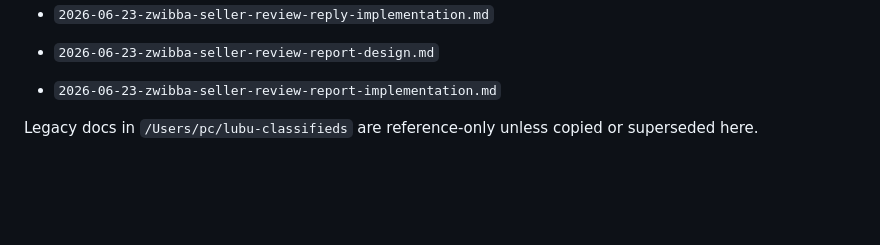
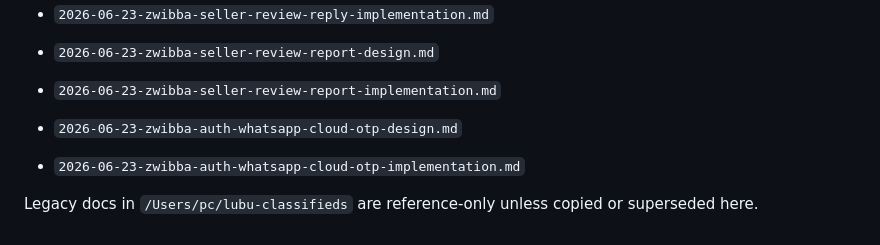
Before and after one commit to yvesvandamme1975-sketch/zwibba-website, a Markdown page: docs/plans/README.md, the part around the change. Drawn GitHub-style; blank space fills up the shorter version.

Commit message:
docs: index auth-whatsapp-cloud-otp plans

```diff
--- a/docs/plans/README.md
+++ b/docs/plans/README.md
@@ -110,5 +110,7 @@ Current priority docs:
 - `2026-06-23-zwibba-seller-review-reply-implementation.md`
 - `2026-06-23-zwibba-seller-review-report-design.md`
 - `2026-06-23-zwibba-seller-review-report-implementation.md`
+- `2026-06-23-zwibba-auth-whatsapp-cloud-otp-design.md`
+- `2026-06-23-zwibba-auth-whatsapp-cloud-otp-implementation.md`
 
 Legacy docs in `/Users/pc/lubu-classifieds` are reference-only unless copied or superseded here.
```
